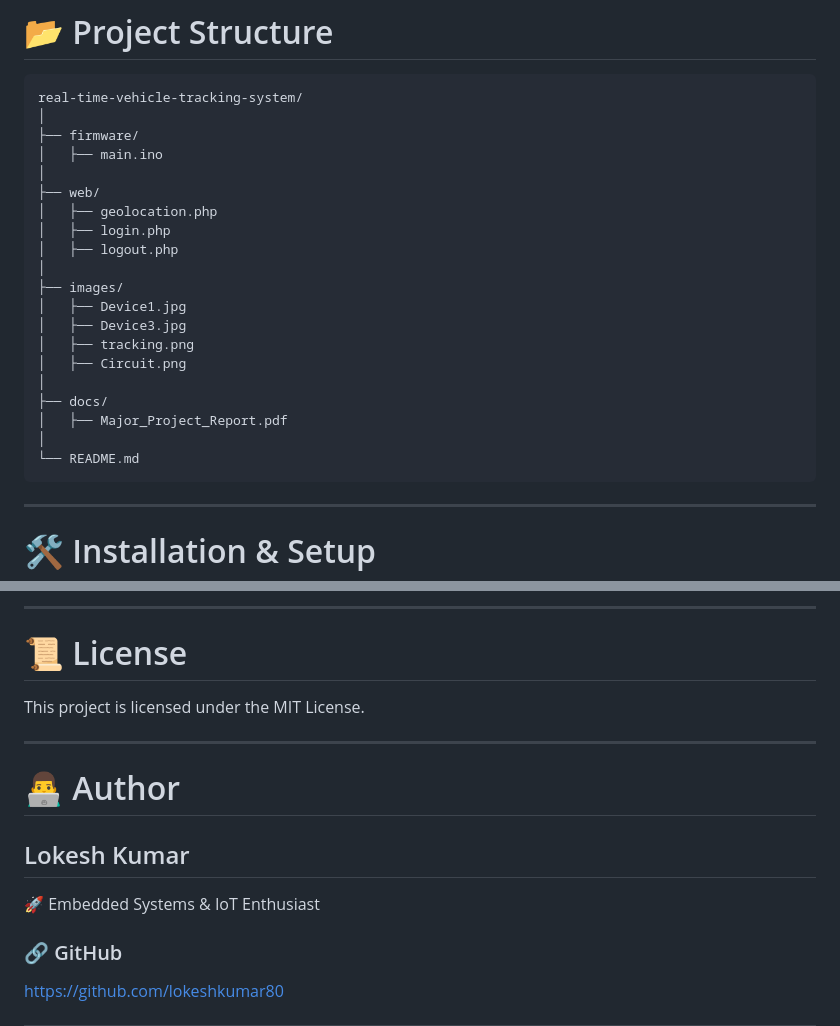
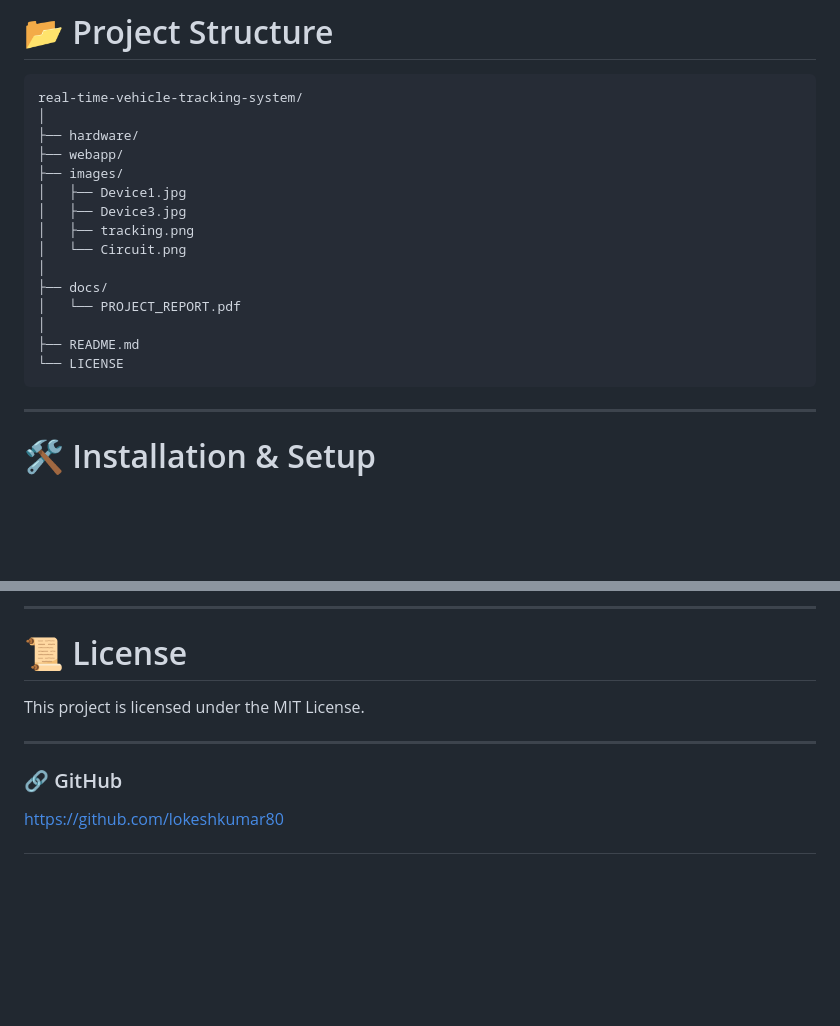
Before and after one commit to lokeshkumar80/real-time-vehicle-tracking-system, a Markdown page: README.md, 2 parts joined by grey strips. Rendered like a GitHub page; blank space fills up the shorter version.

````diff
--- a/README.md
+++ b/README.md
@@ -226,24 +226,19 @@ This project combines:
 ```bash
 real-time-vehicle-tracking-system/
 │
-├── firmware/
-│   ├── main.ino
-│
-├── web/
-│   ├── geolocation.php
-│   ├── login.php
-│   ├── logout.php
-│
+├── hardware/
+├── webapp/
 ├── images/
 │   ├── Device1.jpg
 │   ├── Device3.jpg
 │   ├── tracking.png
-│   ├── Circuit.png
+│   └── Circuit.png
 │
 ├── docs/
-│   ├── Major_Project_Report.pdf
+│   └── PROJECT_REPORT.pdf
 │
-└── README.md
+├── README.md
+└── LICENSE
 ```
 
 ---
@@ -446,12 +441,6 @@ This project is licensed under the MIT License.
 
 ---
 
-# 👨‍💻 Author
-
-## Lokesh Kumar
-
-🚀 Embedded Systems & IoT Enthusiast
-
 ### 🔗 GitHub
 https://github.com/lokeshkumar80
 
````
